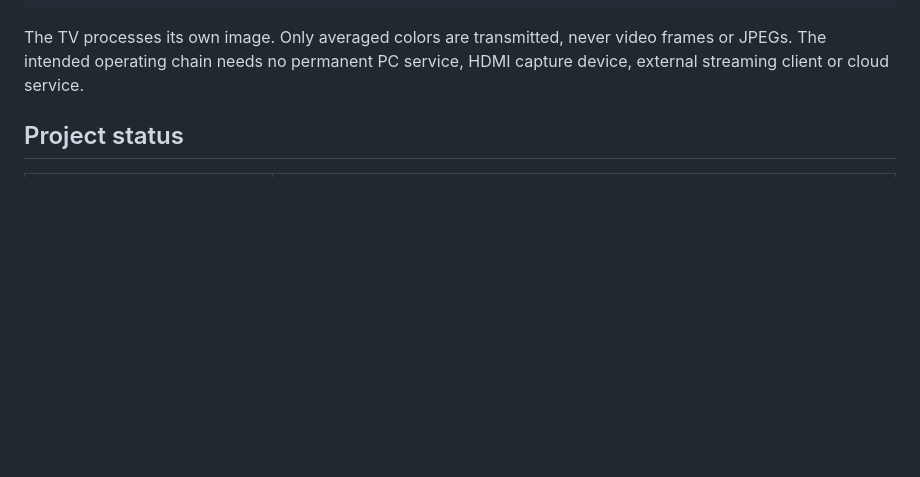
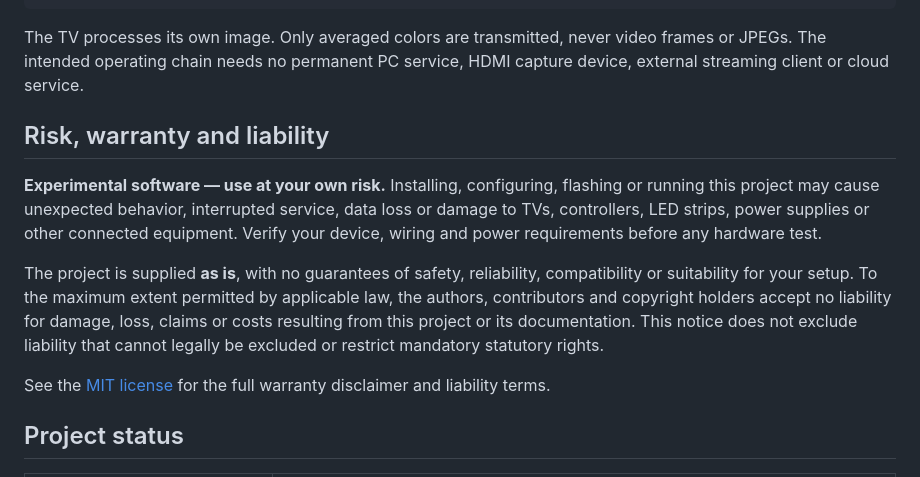
Before and after one commit to Marcolist/ambi4tizen, a Markdown page: README.md, the part around the change. Rendered like a GitHub page; blank space fills up the shorter version.

Commit message:
Add prominent risk and liability notice

```diff
--- a/README.md
+++ b/README.md
@@ -12,6 +12,23 @@ Internal TV app → TV-side capture → RGB edge zones → Wi-Fi/UDP → ESP32
 The TV processes its own image. Only averaged colors are transmitted, never
 video frames or JPEGs. The intended operating chain needs no permanent PC
 service, HDMI capture device, external streaming client or cloud service.
+
+## Risk, warranty and liability
+
+**Experimental software — use at your own risk.** Installing, configuring,
+flashing or running this project may cause unexpected behavior, interrupted
+service, data loss or damage to TVs, controllers, LED strips, power supplies
+or other connected equipment. Verify your device, wiring and power requirements
+before any hardware test.
+
+The project is supplied **as is**, with no guarantees of safety, reliability,
+compatibility or suitability for your setup. To the maximum extent permitted
+by applicable law, the authors, contributors and copyright holders accept no
+liability for damage, loss, claims or costs resulting from this project or its
+documentation. This notice does not exclude liability that cannot legally be
+excluded or restrict mandatory statutory rights.
+
+See the [MIT license](LICENSE) for the full warranty disclaimer and liability terms.
 
 ## Project status
 
```
